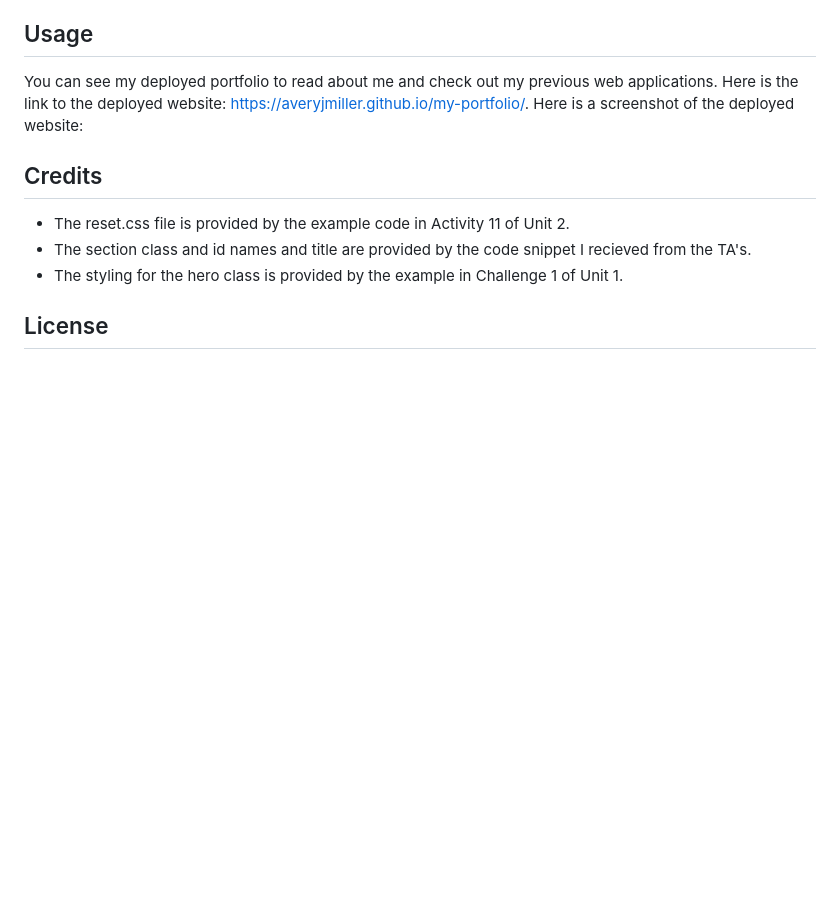
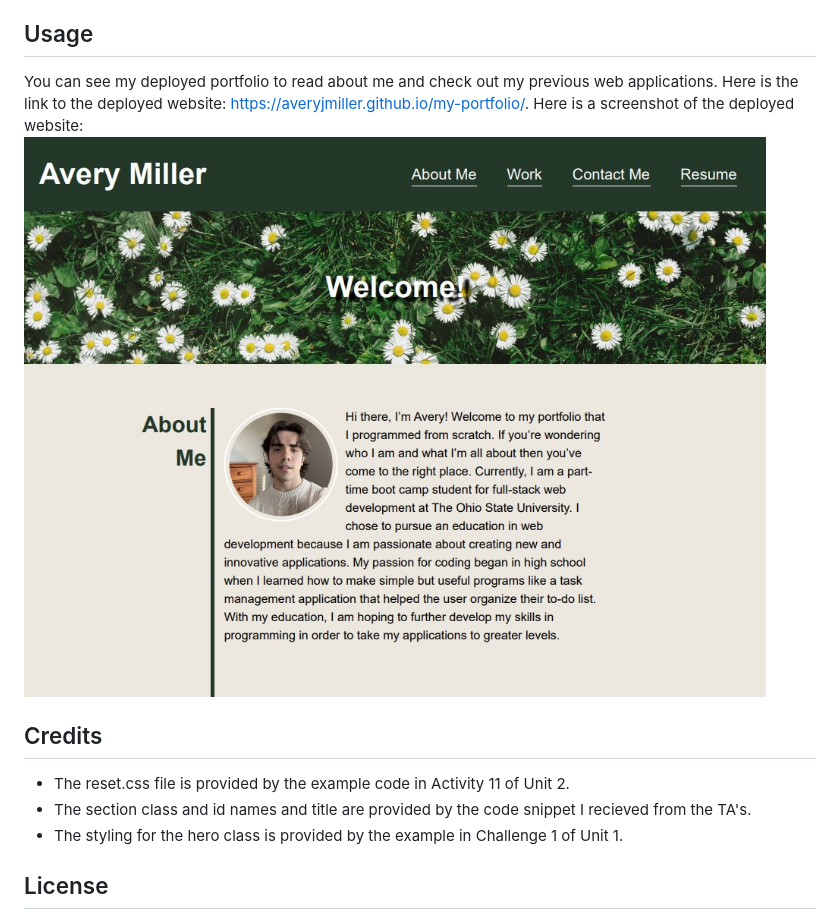
Before and after one commit to averyjmiller/bootcamp-challenge-02, a Markdown page: README.md, the part around the change. Drawn GitHub-style; pictures changed too: Assets/Images/Avery_Miller__Web_Developer.jpg (added); blank space fills up the shorter version.

Commit message:
added screenshot of the deployed webpage in the README

```diff
--- a/README.md
+++ b/README.md
@@ -9,6 +9,7 @@ You can clone this respository on GitHub at https://github.com/averyjmiller/my-p
 ## Usage
 You can see my deployed portfolio to read about me and check out my previous web applications. Here is the link to the deployed website:
 https://averyjmiller.github.io/my-portfolio/. Here is a screenshot of the deployed website:
+![Screenshot of the deployed webpage](./Assets/Images/Avery_Miller__Web_Developer.jpg)
 ## Credits
 * The reset.css file is provided by the example code in Activity 11 of Unit 2.
 * The section class and id names and title are provided by the code snippet I recieved from the TA's.
```
